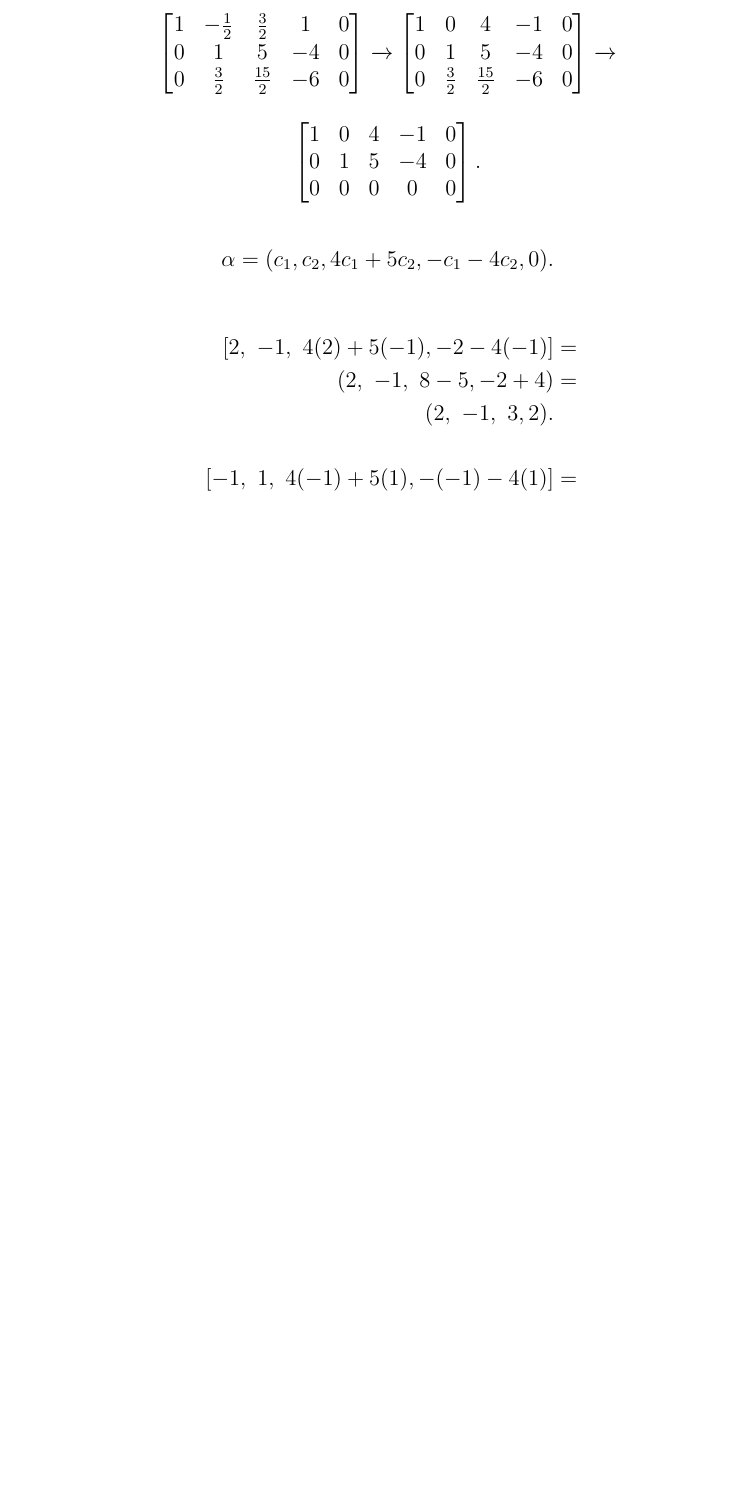
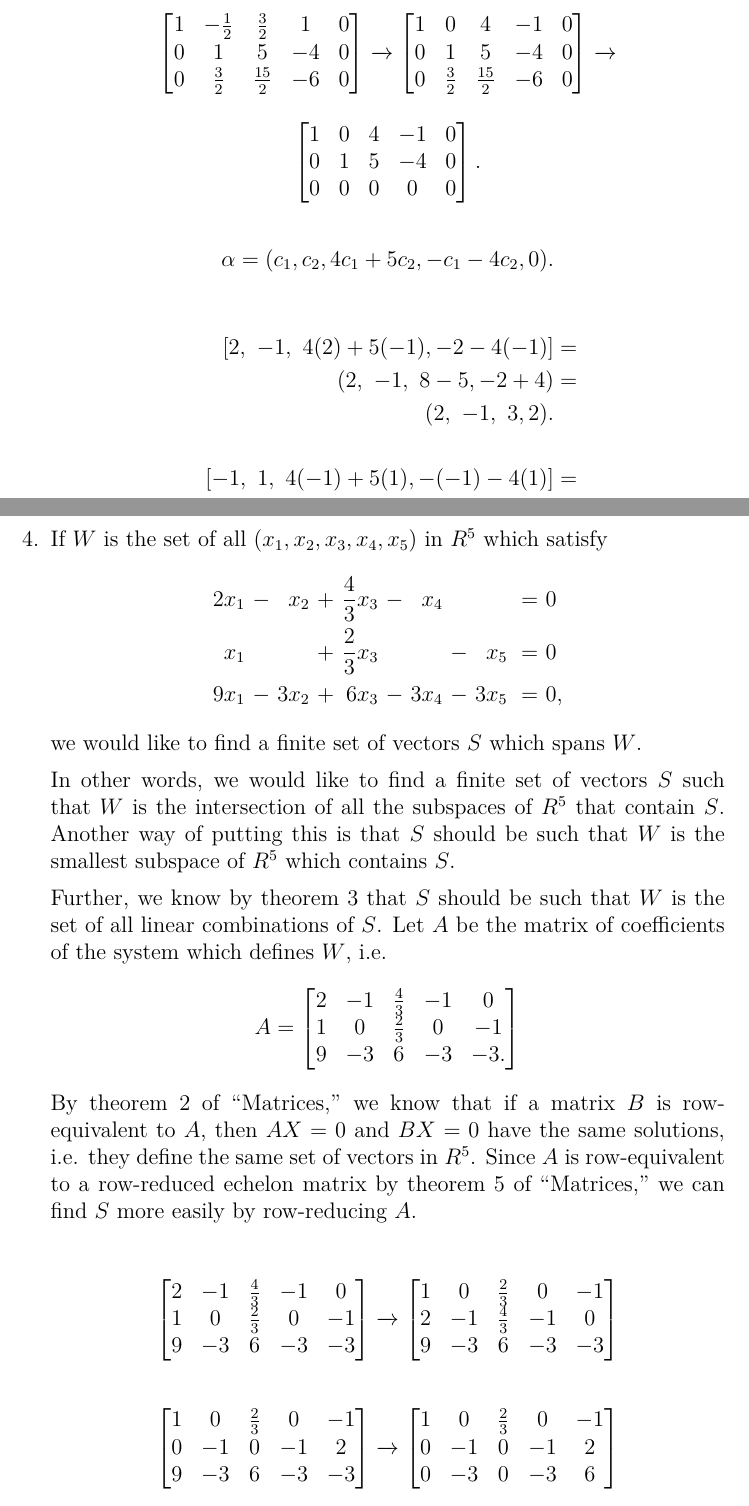
Before and after one commit to spinnylights/math-work, a LaTeX problem sheet (linear_algebra/vector_spaces/exercises/subspaces.tex): part of page 4 of 5 before the commit and two parts of pages 4 and 5 of 7 after it, the two joined at a grey line, cut so that both start at the same text, the shorter picture padded with empty space. Compiled offline with XeLaTeX.

Commit message:
Do subsp. ex. 4

```diff
--- a/linear_algebra/vector_spaces/exercises/subspaces.tex
+++ b/linear_algebra/vector_spaces/exercises/subspaces.tex
@@ -225,3 +225,60 @@
 
       So, $(3,-1,0,-1)$ is not in the subspace, although $(3,-1,7,1)$ is.
 
+    \item
+      If $W$ is the set of all $(x_1,x_2,x_3,x_4,x_5)$ in $R^5$ which satisfy
+      \begin{alignat*}{12}
+        2x_1&\ -\ &  x_2\ & +\ & \frac{4}{3}x_3\ & -\ &  x_4\ &  \ &     \ & =\ & 0&\\
+         x_1&   \ &     \ & +\ & \frac{2}{3}x_3\ &  \ &     \ & -\ &  x_5\ & =\ & 0&\\
+        9x_1&\ -\ & 3x_2\ & +\ &           6x_3\ & -\ & 3x_4\ & -\ & 3x_5\ & =\ & 0&,
+      \end{alignat*}
+      we would like to find a finite set of vectors $S$ which spans $W$.
+
+      In other words, we would like to find a finite set of vectors $S$ such that $W$ is
+      the intersection of all the subspaces of $R^5$ that contain $S$. Another way of
+      putting this is that $S$ should be such that $W$ is the smallest subspace of
+      $R^5$ which contains $S$.
+
+      Further, we know by theorem 3 that $S$ should be such that $W$ is the set of
+      all linear combinations of $S$. Let $A$ be the matrix of coefficients of the
+      system which defines $W$, i.e.
+      \begin{align*}
+        A =
+        \begin{bmatrix}
+          2 & -1 & \frac{4}{3} &  -1 &  0 \\
+          1 &  0 & \frac{2}{3} &   0 & -1 \\
+          9 & -3 &           6 &  -3 & -3.
+        \end{bmatrix}
+      \end{align*}
+      By theorem 2 of \say{Matrices,} we know that if a matrix $B$ is row-equivalent to
+      $A$, then $AX = 0$ and $BX = 0$ have the same solutions, i.e. they define the
+      same set of vectors in $R^5$. Since $A$ is row-equivalent to a row-reduced
+      echelon matrix by theorem 5 of \say{Matrices,} we can find $S$ more easily by
+      row-reducing $A$.
+
+      \begin{align*}
+        \begin{bmatrix}
+          2 & -1 & \frac{4}{3} & -1 & 0\\
+          1 & 0 & \frac{2}{3} & 0 & -1\\
+          9 & -3 & 6 & -3 & -3
+        \end{bmatrix}
+        \xrightarrow{}
+        \begin{bmatrix}
+          1 & 0 & \frac{2}{3} & 0 & -1\\
+          2 & -1 & \frac{4}{3} & -1 & 0\\
+          9 & -3 & 6 & -3 & -3
+        \end{bmatrix}
+      \end{align*}
+      \begin{align*}
+        \begin{bmatrix}
+          1 & 0 & \frac{2}{3} & 0 & -1\\
+          0 & -1 & 0 & -1 & 2\\
+          9 & -3 & 6 & -3 & -3
+        \end{bmatrix}
+        \xrightarrow{}
+        \begin{bmatrix}
+          1 & 0 & \frac{2}{3} & 0 & -1\\
+          0 & -1 & 0 & -1 & 2\\
+          0 & -3 & 0 & -3 & 6
+        \end{bmatrix}
+      \end{align*}
@@ -227,0 +334 @@
+        9x_1 - 3x_2 + 6x_3 - 3x_4 - 3x_5 =&\\
```
Also changed, not shown: linear_algebra/vector_spaces/exercises/subspaces.tex (56 more changed lines).
